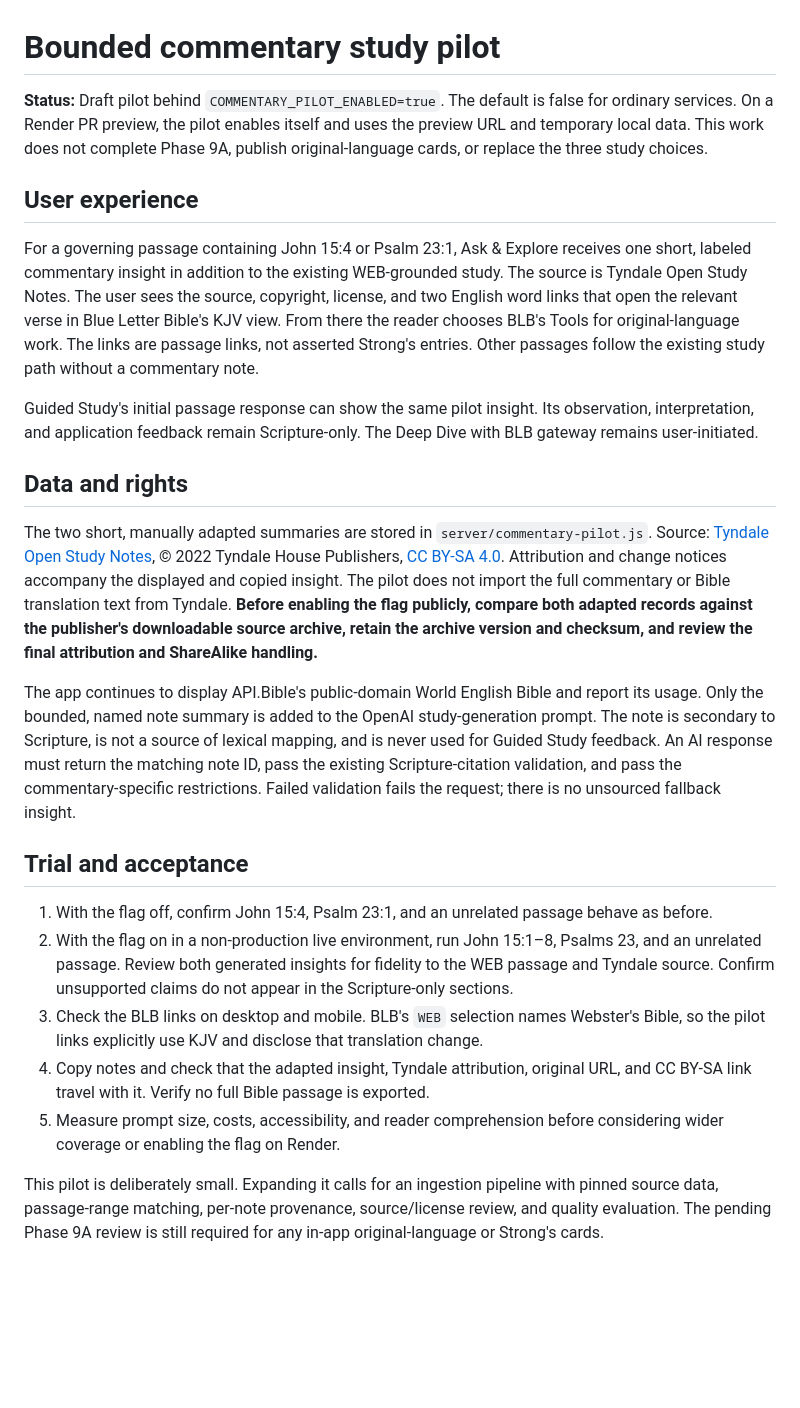
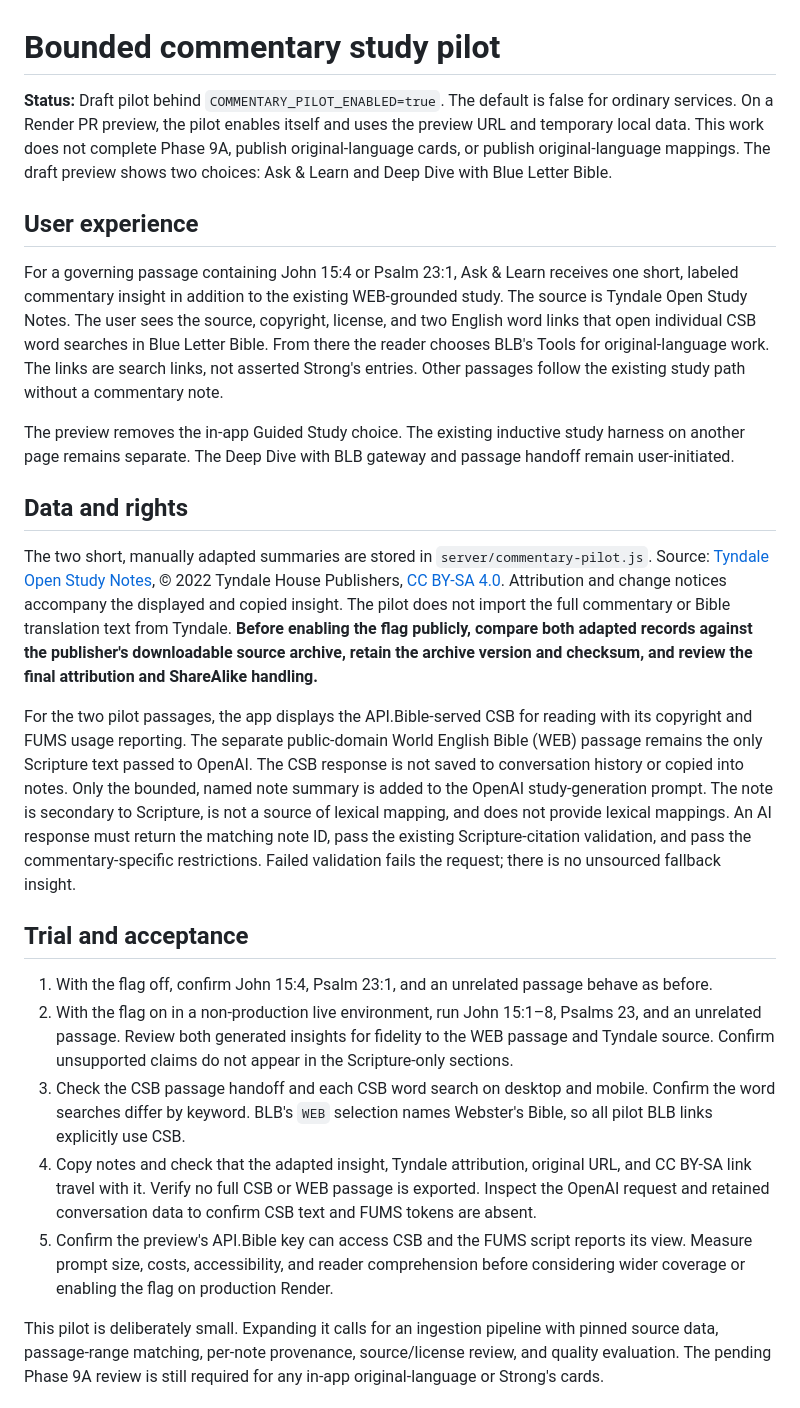
Before and after one commit to TheCruciblesFire/TCF-Study-App, a Markdown page: docs/commentary-study-pilot.md, the part around the change. Drawn GitHub-style; blank space fills up the shorter version.

Commit message:
Document CSB display, WEB AI boundary, and BLB handoff pilot

```diff
--- a/docs/commentary-study-pilot.md
+++ b/docs/commentary-study-pilot.md
@@ -1,26 +1,26 @@
 # Bounded commentary study pilot
 
-**Status:** Draft pilot behind `COMMENTARY_PILOT_ENABLED=true`. The default is false for ordinary services. On a Render PR preview, the pilot enables itself and uses the preview URL and temporary local data. This work does not complete Phase 9A, publish original-language cards, or replace the three study choices.
+**Status:** Draft pilot behind `COMMENTARY_PILOT_ENABLED=true`. The default is false for ordinary services. On a Render PR preview, the pilot enables itself and uses the preview URL and temporary local data. This work does not complete Phase 9A, publish original-language cards, or publish original-language mappings. The draft preview shows two choices: Ask & Learn and Deep Dive with Blue Letter Bible.
 
 ## User experience
 
-For a governing passage containing John 15:4 or Psalm 23:1, Ask & Explore receives one short, labeled commentary insight in addition to the existing WEB-grounded study. The source is Tyndale Open Study Notes. The user sees the source, copyright, license, and two English word links that open the relevant verse in Blue Letter Bible's KJV view. From there the reader chooses BLB's Tools for original-language work. The links are passage links, not asserted Strong's entries. Other passages follow the existing study path without a commentary note.
+For a governing passage containing John 15:4 or Psalm 23:1, Ask & Learn receives one short, labeled commentary insight in addition to the existing WEB-grounded study. The source is Tyndale Open Study Notes. The user sees the source, copyright, license, and two English word links that open individual CSB word searches in Blue Letter Bible. From there the reader chooses BLB's Tools for original-language work. The links are search links, not asserted Strong's entries. Other passages follow the existing study path without a commentary note.
 
-Guided Study's initial passage response can show the same pilot insight. Its observation, interpretation, and application feedback remain Scripture-only. The Deep Dive with BLB gateway remains user-initiated.
+The preview removes the in-app Guided Study choice. The existing inductive study harness on another page remains separate. The Deep Dive with BLB gateway and passage handoff remain user-initiated.
 
 ## Data and rights
 
 The two short, manually adapted summaries are stored in `server/commentary-pilot.js`. Source: [Tyndale Open Study Notes](https://tyndaleopenresources.com/), © 2022 Tyndale House Publishers, [CC BY-SA 4.0](https://creativecommons.org/licenses/by-sa/4.0/). Attribution and change notices accompany the displayed and copied insight. The pilot does not import the full commentary or Bible translation text from Tyndale. **Before enabling the flag publicly, compare both adapted records against the publisher's downloadable source archive, retain the archive version and checksum, and review the final attribution and ShareAlike handling.**
 
-The app continues to display API.Bible's public-domain World English Bible and report its usage. Only the bounded, named note summary is added to the OpenAI study-generation prompt. The note is secondary to Scripture, is not a source of lexical mapping, and is never used for Guided Study feedback. An AI response must return the matching note ID, pass the existing Scripture-citation validation, and pass the commentary-specific restrictions. Failed validation fails the request; there is no unsourced fallback insight.
+For the two pilot passages, the app displays the API.Bible-served CSB for reading with its copyright and FUMS usage reporting. The separate public-domain World English Bible (WEB) passage remains the only Scripture text passed to OpenAI. The CSB response is not saved to conversation history or copied into notes. Only the bounded, named note summary is added to the OpenAI study-generation prompt. The note is secondary to Scripture, is not a source of lexical mapping, and does not provide lexical mappings. An AI response must return the matching note ID, pass the existing Scripture-citation validation, and pass the commentary-specific restrictions. Failed validation fails the request; there is no unsourced fallback insight.
 
 ## Trial and acceptance
 
 1. With the flag off, confirm John 15:4, Psalm 23:1, and an unrelated passage behave as before.
 2. With the flag on in a non-production live environment, run John 15:1–8, Psalms 23, and an unrelated passage. Review both generated insights for fidelity to the WEB passage and Tyndale source. Confirm unsupported claims do not appear in the Scripture-only sections.
-3. Check the BLB links on desktop and mobile. BLB's `WEB` selection names Webster's Bible, so the pilot links explicitly use KJV and disclose that translation change.
-4. Copy notes and check that the adapted insight, Tyndale attribution, original URL, and CC BY-SA link travel with it. Verify no full Bible passage is exported.
-5. Measure prompt size, costs, accessibility, and reader comprehension before considering wider coverage or enabling the flag on Render.
+3. Check the CSB passage handoff and each CSB word search on desktop and mobile. Confirm the word searches differ by keyword. BLB's `WEB` selection names Webster's Bible, so all pilot BLB links explicitly use CSB.
+4. Copy notes and check that the adapted insight, Tyndale attribution, original URL, and CC BY-SA link travel with it. Verify no full CSB or WEB passage is exported. Inspect the OpenAI request and retained conversation data to confirm CSB text and FUMS tokens are absent.
+5. Confirm the preview's API.Bible key can access CSB and the FUMS script reports its view. Measure prompt size, costs, accessibility, and reader comprehension before considering wider coverage or enabling the flag on production Render.
 
 This pilot is deliberately small. Expanding it calls for an ingestion pipeline with pinned source data, passage-range matching, per-note provenance, source/license review, and quality evaluation. The pending Phase 9A review is still required for any in-app original-language or Strong's cards.
 
```
